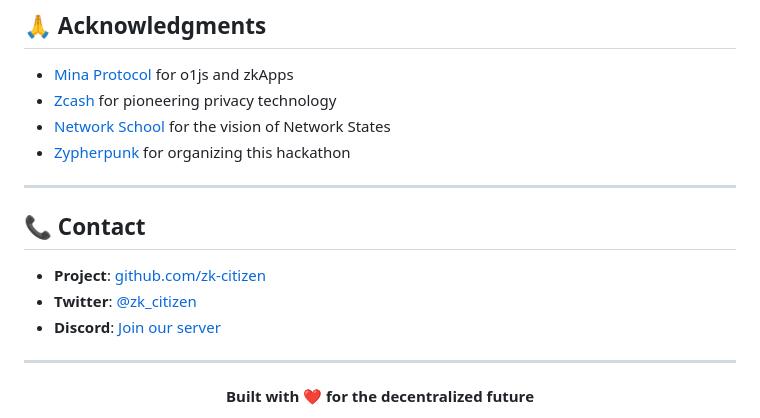
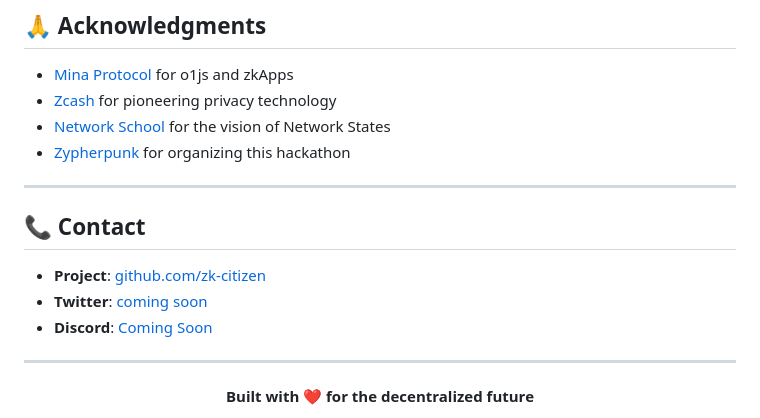
Before and after one commit to ivcained/zk-Citizen, a Markdown page: README.md, the part around one of its changes. Drawn GitHub-style.

```diff
--- a/README.md
+++ b/README.md
@@ -293,8 +293,8 @@ This project is licensed under the MIT License - see the [LICENSE](LICENSE) file
 ## 📞 Contact
 
 - **Project**: [github.com/zk-citizen](https://github.com/zk-citizen)
-- **Twitter**: [@zk_citizen](https://twitter.com/zk_citizen)
-- **Discord**: [Join our server](https://discord.gg/zkcitizen)
+- **Twitter**: [coming soon](https://#)
+- **Discord**: [Coming Soon](https://#)
 
 ---
 
```
Also changed, not shown: other parts of README.md (+1 -1 lines).
